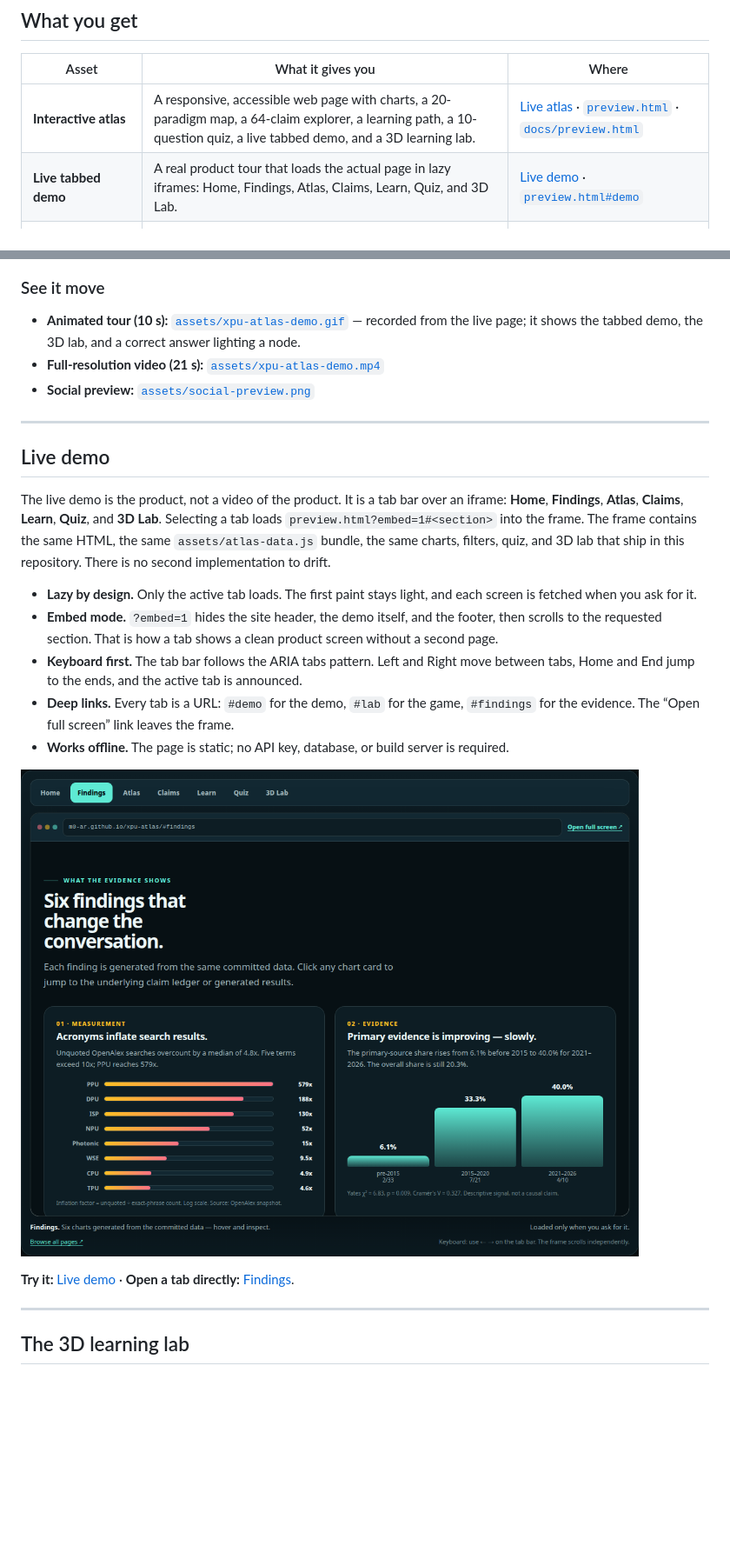
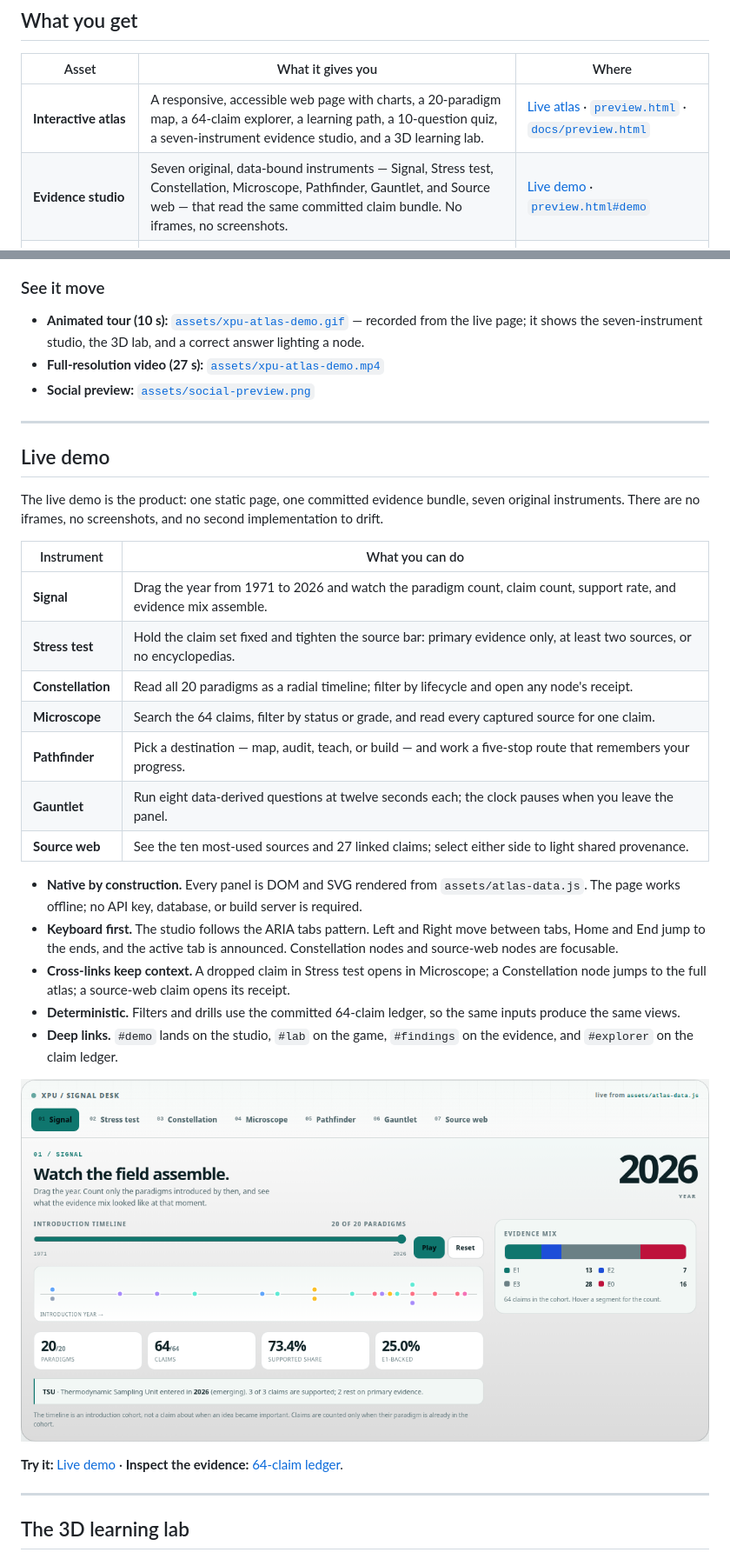
Before and after one commit to M0-AR/xpu-atlas, a Markdown page: README.md, 2 parts joined by grey strips. Shown at 87% size. GitHub-like rendering; pictures changed too: assets/screenshots/preview-demo.png; blank space fills up the shorter version.

Commit message:
Replace iframe demo with a seven-instrument evidence studio

```diff
--- a/README.md
+++ b/README.md
@@ -103,8 +103,8 @@ The repo is built around one rule: **a claim without a source is a hypothesis, n
 
 | Asset | What it gives you | Where |
 |---|---|---|
-| **Interactive atlas** | A responsive, accessible web page with charts, a 20-paradigm map, a 64-claim explorer, a learning path, a 10-question quiz, a live tabbed demo, and a 3D learning lab. | [Live atlas](https://m0-ar.github.io/xpu-atlas/) · [`preview.html`](https://m0-ar.github.io/xpu-atlas/preview.html) · [`docs/preview.html`](https://m0-ar.github.io/xpu-atlas/docs/preview.html) |
-| **Live tabbed demo** | A real product tour that loads the actual page in lazy iframes: Home, Findings, Atlas, Claims, Learn, Quiz, and 3D Lab. | [Live demo](#live-demo) · [`preview.html#demo`](https://m0-ar.github.io/xpu-atlas/preview.html#demo) |
+| **Interactive atlas** | A responsive, accessible web page with charts, a 20-paradigm map, a 64-claim explorer, a learning path, a 10-question quiz, a seven-instrument evidence studio, and a 3D learning lab. | [Live atlas](https://m0-ar.github.io/xpu-atlas/) · [`preview.html`](https://m0-ar.github.io/xpu-atlas/preview.html) · [`docs/preview.html`](https://m0-ar.github.io/xpu-atlas/docs/preview.html) |
+| **Evidence studio** | Seven original, data-bound instruments — Signal, Stress test, Constellation, Microscope, Pathfinder, Gauntlet, and Source web — that read the same committed claim bundle. No iframes, no screenshots. | [Live demo](#live-demo) · [`preview.html#demo`](https://m0-ar.github.io/xpu-atlas/preview.html#demo) |
 | **3D learning lab** | A 20-concept game that grows a 3D network as you answer, narrates each idea, and keeps progress in your browser. | [The 3D learning lab](#the-3d-learning-lab) · [`preview.html#lab`](https://m0-ar.github.io/xpu-atlas/preview.html#lab) |
 | **Graded claim ledger** | 64 claims across 20 paradigms, each with a status, grade, sources, and note. | [`data/claims.yaml`](data/claims.yaml) |
 | **Evidence register** | Every source with publisher, type, grade, URL, and retrieval date. | [`docs/EVIDENCE.md`](docs/EVIDENCE.md) |
@@ -318,25 +318,35 @@ The interactive page is a single static HTML file with no external dependencies.
 
 ### See it move
 
-- **Animated tour (10 s):** [`assets/xpu-atlas-demo.gif`](assets/xpu-atlas-demo.gif) — recorded from the live page; it shows the tabbed demo, the 3D lab, and a correct answer lighting a node.
-- **Full-resolution video (21 s):** [`assets/xpu-atlas-demo.mp4`](assets/xpu-atlas-demo.mp4)
+- **Animated tour (10 s):** [`assets/xpu-atlas-demo.gif`](assets/xpu-atlas-demo.gif) — recorded from the live page; it shows the seven-instrument studio, the 3D lab, and a correct answer lighting a node.
+- **Full-resolution video (27 s):** [`assets/xpu-atlas-demo.mp4`](assets/xpu-atlas-demo.mp4)
 - **Social preview:** [`assets/social-preview.png`](assets/social-preview.png)
 
 ---
 
 ## Live demo
 
-The live demo is the product, not a video of the product. It is a tab bar over an iframe: **Home**, **Findings**, **Atlas**, **Claims**, **Learn**, **Quiz**, and **3D Lab**. Selecting a tab loads `preview.html?embed=1#<section>` into the frame. The frame contains the same HTML, the same `assets/atlas-data.js` bundle, the same charts, filters, quiz, and 3D lab that ship in this repository. There is no second implementation to drift.
+The live demo is the product: one static page, one committed evidence bundle, seven original instruments. There are no iframes, no screenshots, and no second implementation to drift.
 
-- **Lazy by design.** Only the active tab loads. The first paint stays light, and each screen is fetched when you ask for it.
-- **Embed mode.** `?embed=1` hides the site header, the demo itself, and the footer, then scrolls to the requested section. That is how a tab shows a clean product screen without a second page.
-- **Keyboard first.** The tab bar follows the ARIA tabs pattern. Left and Right move between tabs, Home and End jump to the ends, and the active tab is announced.
-- **Deep links.** Every tab is a URL: `#demo` for the demo, `#lab` for the game, `#findings` for the evidence. The “Open full screen” link leaves the frame.
-- **Works offline.** The page is static; no API key, database, or build server is required.
+| Instrument | What you can do |
+|---|---|
+| **Signal** | Drag the year from 1971 to 2026 and watch the paradigm count, claim count, support rate, and evidence mix assemble. |
+| **Stress test** | Hold the claim set fixed and tighten the source bar: primary evidence only, at least two sources, or no encyclopedias. |
+| **Constellation** | Read all 20 paradigms as a radial timeline; filter by lifecycle and open any node's receipt. |
+| **Microscope** | Search the 64 claims, filter by status or grade, and read every captured source for one claim. |
+| **Pathfinder** | Pick a destination — map, audit, teach, or build — and work a five-stop route that remembers your progress. |
+| **Gauntlet** | Run eight data-derived questions at twelve seconds each; the clock pauses when you leave the panel. |
+| **Source web** | See the ten most-used sources and 27 linked claims; select either side to light shared provenance. |
 
-![XPU-Atlas live demo with a Home, Findings, Atlas, Claims, Learn, Quiz, and 3D Lab tab bar above a real embedded page](assets/screenshots/preview-demo.png)
+- **Native by construction.** Every panel is DOM and SVG rendered from `assets/atlas-data.js`. The page works offline; no API key, database, or build server is required.
+- **Keyboard first.** The studio follows the ARIA tabs pattern. Left and Right move between tabs, Home and End jump to the ends, and the active tab is announced. Constellation nodes and source-web nodes are focusable.
+- **Cross-links keep context.** A dropped claim in Stress test opens in Microscope; a Constellation node jumps to the full atlas; a source-web claim opens its receipt.
+- **Deterministic.** Filters and drills use the committed 64-claim ledger, so the same inputs produce the same views.
+- **Deep links.** `#demo` lands on the studio, `#lab` on the game, `#findings` on the evidence, and `#explorer` on the claim ledger.
 
-**Try it:** [Live demo](https://m0-ar.github.io/xpu-atlas/preview.html#demo) · **Open a tab directly:** [Findings](https://m0-ar.github.io/xpu-atlas/preview.html?embed=1#findings).
+![XPU-Atlas evidence studio showing the Signal tab, seven-instrument tab bar, year scrubber, and evidence mix at 2026](assets/screenshots/preview-demo.png)
+
+**Try it:** [Live demo](https://m0-ar.github.io/xpu-atlas/preview.html#demo) · **Inspect the evidence:** [64-claim ledger](data/claims.yaml).
 
 ---
 
```
Also changed, not shown: other parts of README.md (+8 -8 lines), 6 other files.
